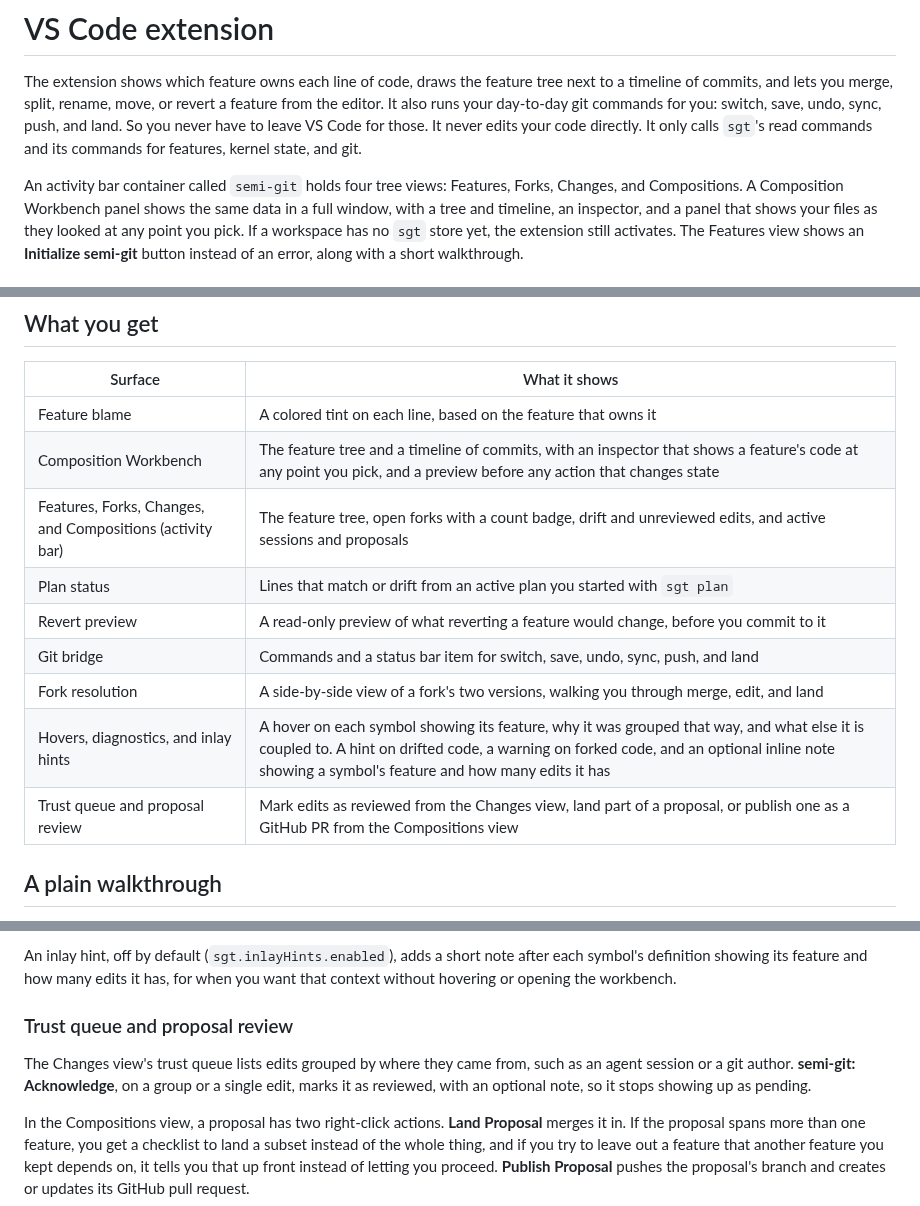
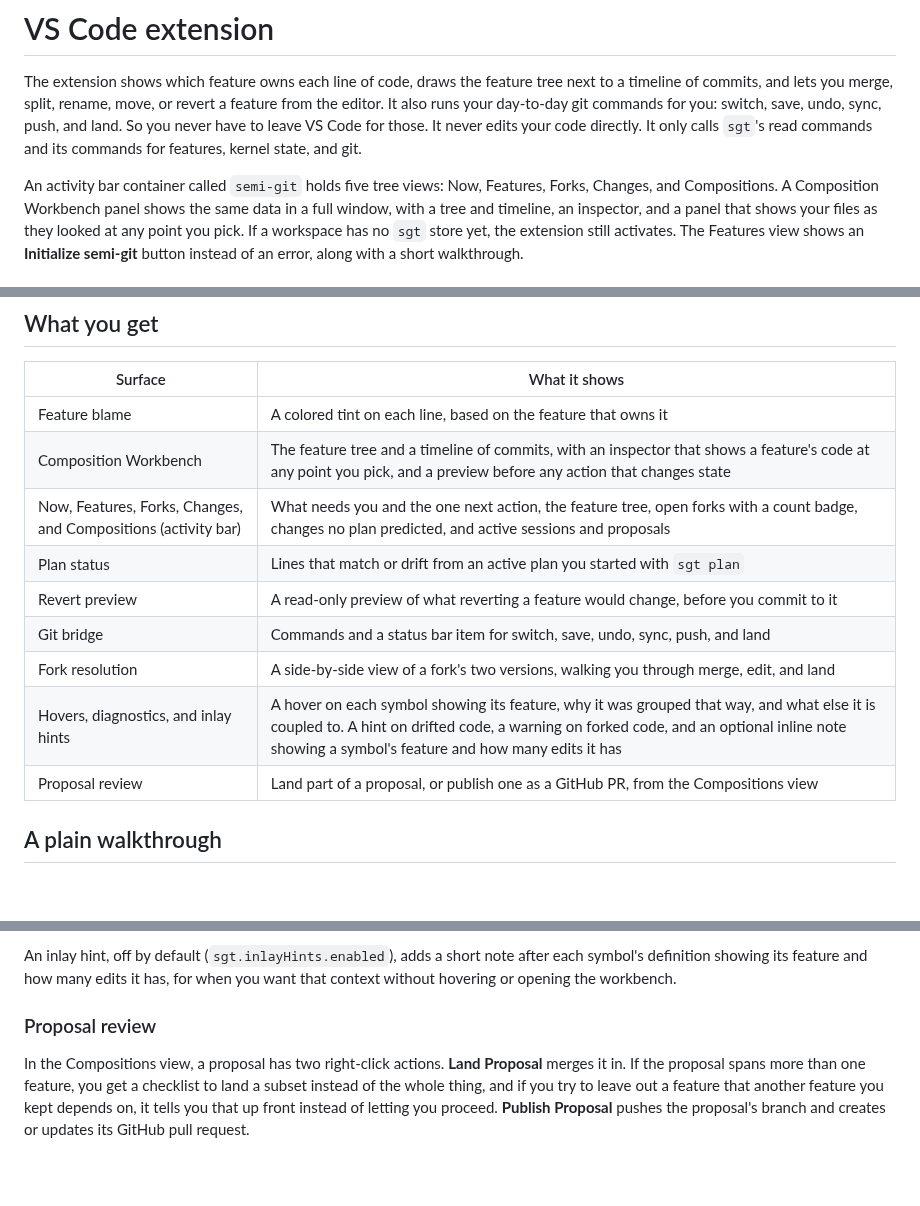
Before and after one commit to ryanyen2/semi-git, a Markdown page: docs/guide/vscode-extension.md, 3 parts joined by grey strips. Drawn GitHub-style; blank space fills up the shorter version.

```diff
--- a/docs/guide/vscode-extension.md
+++ b/docs/guide/vscode-extension.md
@@ -6,7 +6,7 @@ It also runs your day-to-day git commands for you: switch, save, undo, sync, pus
 you never have to leave VS Code for those. It never edits your code directly. It only calls
 `sgt`'s read commands and its commands for features, kernel state, and git.
 
-An activity bar container called `semi-git` holds four tree views: Features, Forks, Changes, and
+An activity bar container called `semi-git` holds five tree views: Now, Features, Forks, Changes, and
 Compositions. A Composition Workbench panel shows the same data in a full window, with a tree and
 timeline, an inspector, and a panel that shows your files as they looked at any point you pick. If
 a workspace has no `sgt` store yet, the extension still activates. The Features view shows an
@@ -31,13 +31,13 @@ vsce package` and install the `.vsix` file. The extension activates in any works
 | --- | --- |
 | Feature blame | A colored tint on each line, based on the feature that owns it |
 | Composition Workbench | The feature tree and a timeline of commits, with an inspector that shows a feature's code at any point you pick, and a preview before any action that changes state |
-| Features, Forks, Changes, and Compositions (activity bar) | The feature tree, open forks with a count badge, drift and unreviewed edits, and active sessions and proposals |
+| Now, Features, Forks, Changes, and Compositions (activity bar) | What needs you and the one next action, the feature tree, open forks with a count badge, changes no plan predicted, and active sessions and proposals |
 | Plan status | Lines that match or drift from an active plan you started with `sgt plan` |
 | Revert preview | A read-only preview of what reverting a feature would change, before you commit to it |
 | Git bridge | Commands and a status bar item for switch, save, undo, sync, push, and land |
 | Fork resolution | A side-by-side view of a fork's two versions, walking you through merge, edit, and land |
 | Hovers, diagnostics, and inlay hints | A hover on each symbol showing its feature, why it was grouped that way, and what else it is coupled to. A hint on drifted code, a warning on forked code, and an optional inline note showing a symbol's feature and how many edits it has |
-| Trust queue and proposal review | Mark edits as reviewed from the Changes view, land part of a proposal, or publish one as a GitHub PR from the Compositions view |
+| Proposal review | Land part of a proposal, or publish one as a GitHub PR, from the Compositions view |
 
 ## A plain walkthrough
 
@@ -263,11 +279,7 @@ An inlay hint, off by default (`sgt.inlayHints.enabled`), adds a short note afte
 definition showing its feature and how many edits it has, for when you want that context without
 hovering or opening the workbench.
 
-### Trust queue and proposal review
-
-The Changes view's trust queue lists edits grouped by where they came from, such as an agent
-session or a git author. **semi-git: Acknowledge**, on a group or a single edit, marks it as
-reviewed, with an optional note, so it stops showing up as pending.
+### Proposal review
 
 In the Compositions view, a proposal has two right-click actions. **Land Proposal** merges it in.
 If the proposal spans more than one feature, you get a checklist to land a subset instead of the
```
Also changed, not shown: other parts of docs/guide/vscode-extension.md (+23 -7 lines), docs/design/2026-08-08-uist-walkthrough-storyboard.md (added, +449 -0 lines), docs/guide/getting-started.md (+8 -8 lines).
